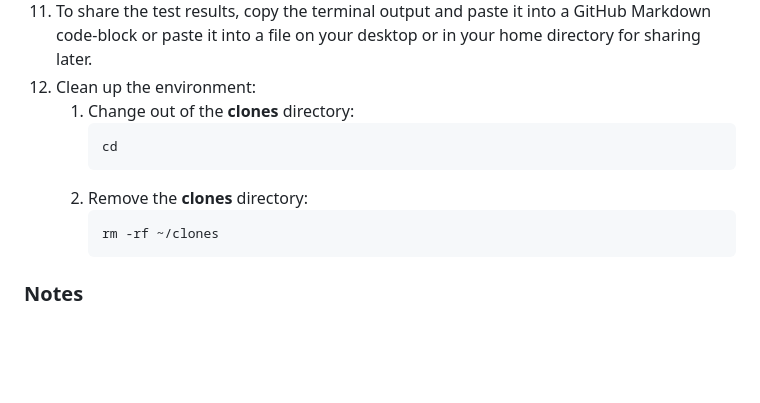
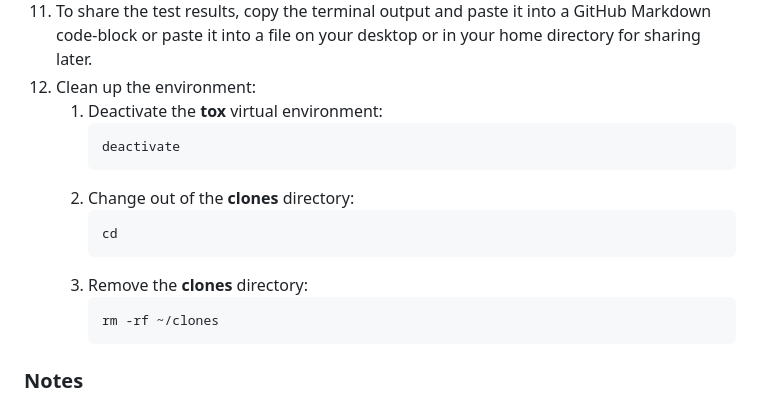
Before and after one commit to autokey/autokey.github.io, a Markdown page: guides/test-local.md, the part around the change. GitHub-like rendering; blank space fills up the shorter version.

Commit message:
Revise cleanup steps in test-local.md
Update the cleanup steps to include deactivating the **tox** virtual environment before changing directories and removing the clones directory.

````diff
--- a/guides/test-local.md
+++ b/guides/test-local.md
@@ -48,11 +48,15 @@ This stand-alone guide provides the steps needed to use **tox** to run local com
     3. Check if the function names and descriptions are visible. If you see names, but no descriptions, or you encounter a **Module not found** error, verify that the **AutoKey** repository was cloned correctly into the `~/clones` directory.
 12. To share the test results, copy the terminal output and paste it into a GitHub Markdown code-block or paste it into a file on your desktop or in your home directory for sharing later.
 13. Clean up the environment:
-    1. Change out of the **clones** directory:
+    1. Deactivate the **tox** virtual environment:
+       ```bash
+       deactivate
+       ```
+    2. Change out of the **clones** directory:
        ```bash
        cd
        ```
-    2. Remove the **clones** directory:
+    3. Remove the **clones** directory:
        ```bash
        rm -rf ~/clones
        ```
````
